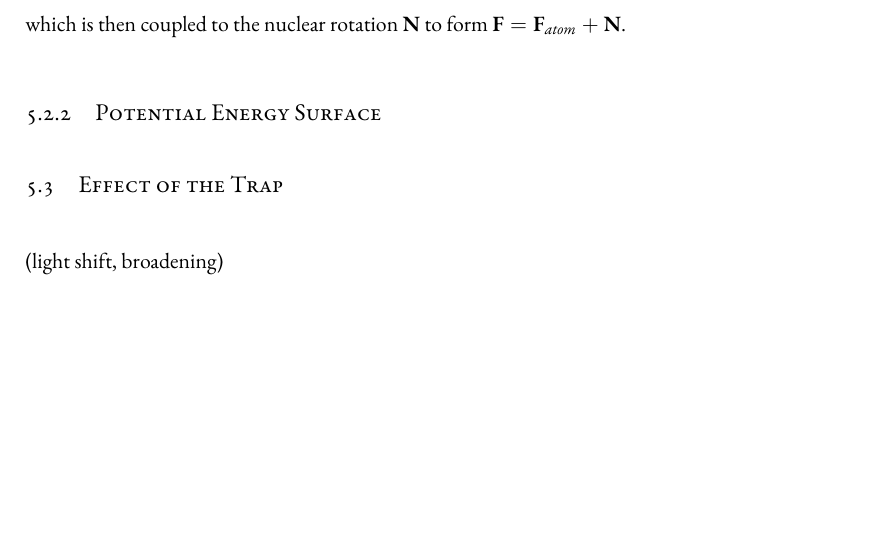
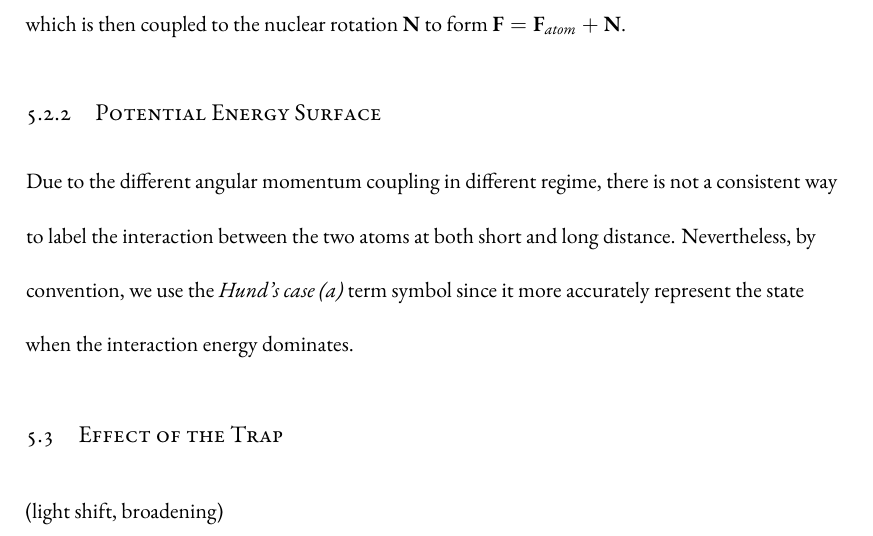
Before and after one commit to yuyichao/grad-thesis, a LaTeX thesis (dissertation.tex, which reads chapters/pa.tex): part of page 43 of 76 before the commit and part of page 43 of 77 after it, cut so that both start at the same text, the shorter picture padded with empty space. Compiled offline with XeLaTeX.

Commit message:
[pa] WIP: pes

```diff
--- a/chapters/pa.tex
+++ b/chapters/pa.tex
@@ -111,6 +111,13 @@ to form $\mathbf{F}=\mathbf{F}_{atom}+\mathbf{N}$.
 
 \subsection{Potential Energy Surface}
 \label{ch:pa:pes}
+
+Due to the different angular momentum coupling in different regime,
+there is not a consistent way to label the interaction between the two atoms
+at both short and long distance.
+Nevertheless, by convention, we use the \textit{Hund's case (a)} term symbol
+since it more accurately represent the state when the interaction energy dominates.
+
 \todo{
   {
   \item Electronic (including spins via exchange interaction)
```
Also changed, not shown: dissertation.pdf.
